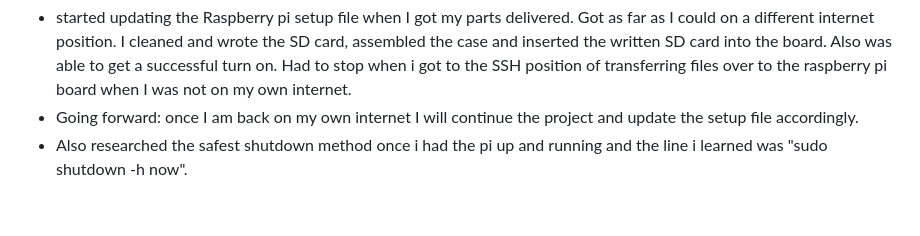
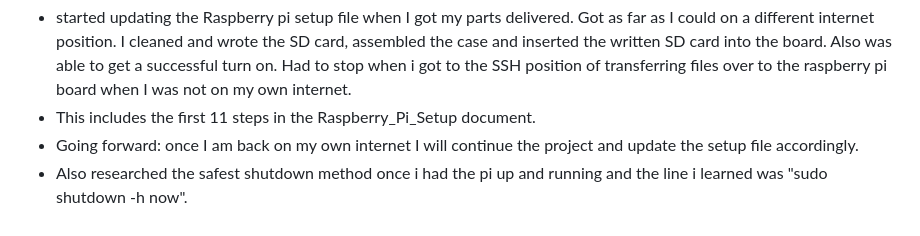
Before and after one commit to josephevenson08/TunezBot, a Markdown page: PROCESS_MAP.md, the part around the change. Rendered like a GitHub page.

Commit message:
Update PROCESS_MAP.md
updated to reflect what steps i worked on july 27th.

```diff
--- a/PROCESS_MAP.md
+++ b/PROCESS_MAP.md
@@ -75,5 +75,6 @@ Got the parts ordered from pishop.usa, list of which is in the Raspberry pi setu
 
 **July 27**
 - started updating the Raspberry pi setup file when I got my parts delivered. Got as far as I could on a different internet position. I cleaned and wrote the SD card, assembled the case and inserted the written SD card into the board. Also was able to get a successful turn on. Had to stop when i got to the SSH position of transferring files over to the raspberry pi board when I was not on my own internet.
+- This includes the first 11 steps in the Raspberry_Pi_Setup document.
 - Going forward: once I am back on my own internet I will continue the project and update the setup file accordingly.
 - Also researched the safest shutdown method once i had the pi up and running and the line i learned was  "sudo shutdown -h now".
```
